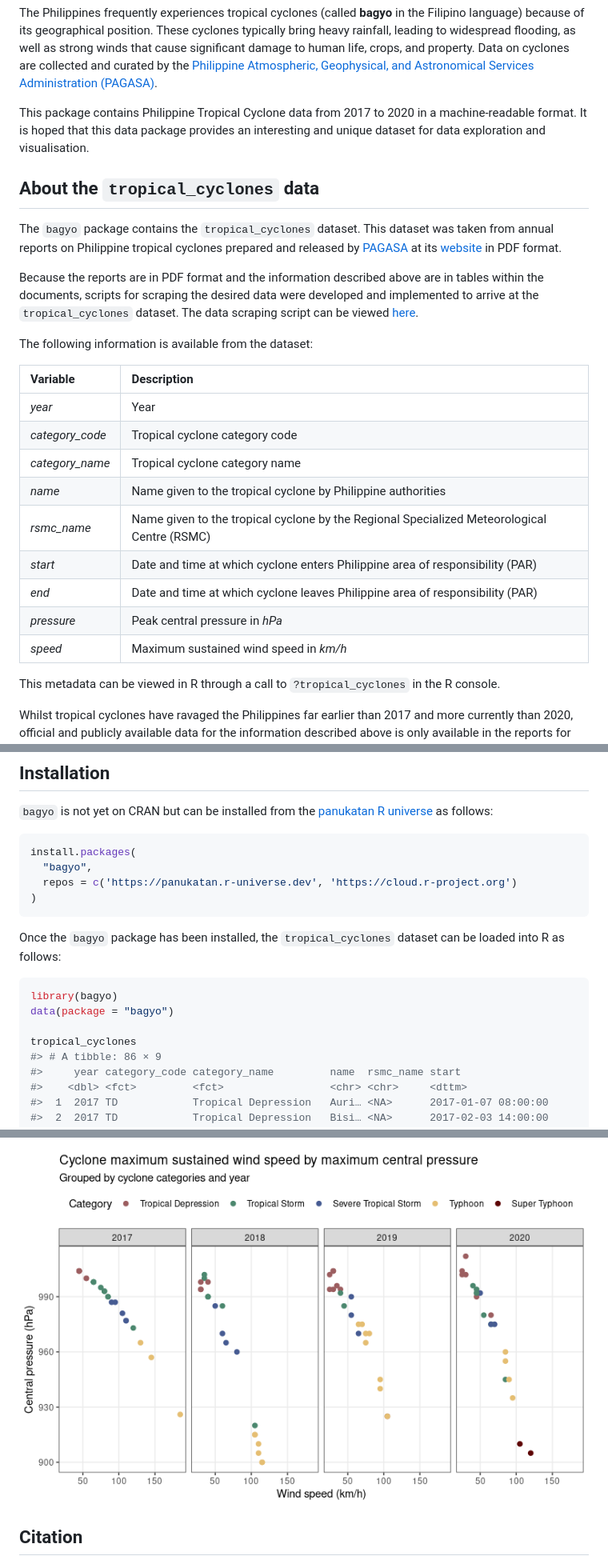
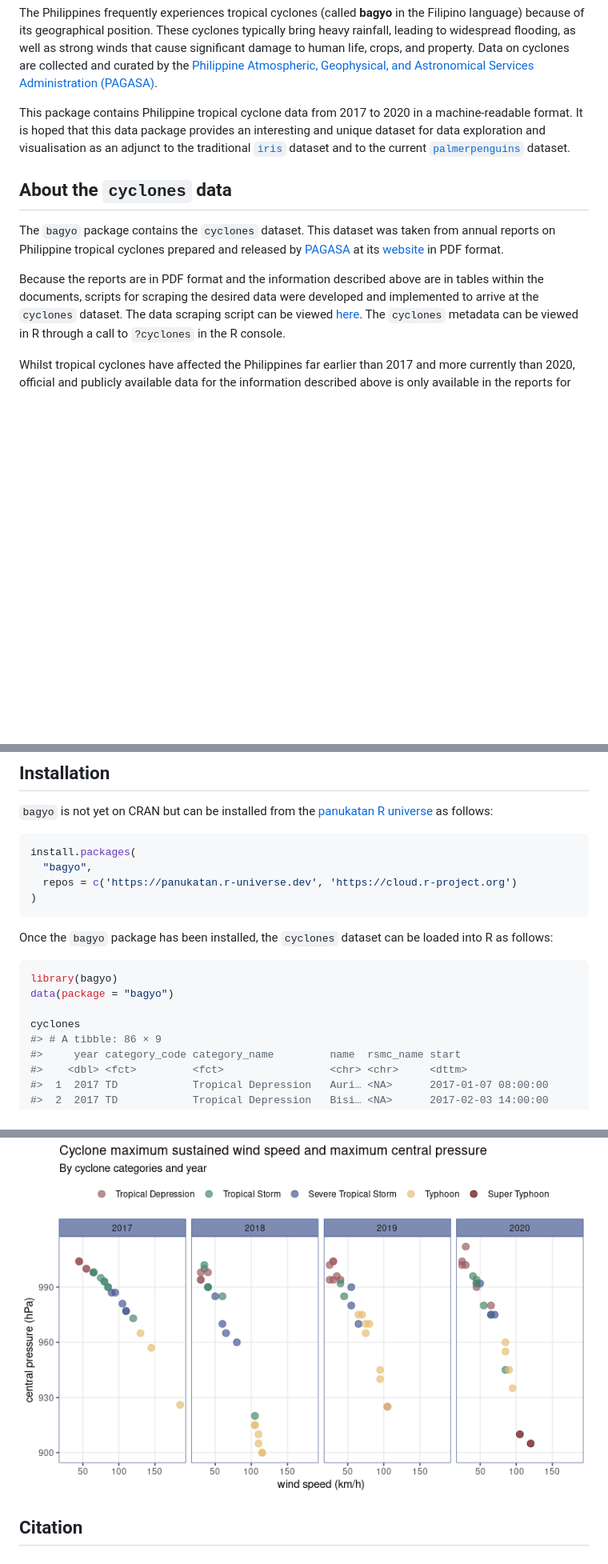
Before and after one commit to panukatan/bagyo, a Markdown page: README.md, 3 parts joined by grey strips. Shown: that part at 80% size. Drawn GitHub-style; pictures changed too: man/figures/README-scatterplot-1.png; blank space fills up the shorter version.

````diff
--- a/README.md
+++ b/README.md
@@ -37,44 +37,32 @@ collected and curated by the [Philippine Atmospheric, Geophysical, and
 Astronomical Services Administration
 (PAGASA)](https://www.pagasa.dost.gov.ph/).
 
-This package contains Philippine Tropical Cyclone data from 2017 to 2020
+This package contains Philippine tropical cyclone data from 2017 to 2020
 in a machine-readable format. It is hoped that this data package
 provides an interesting and unique dataset for data exploration and
-visualisation.
+visualisation as an adjunct to the traditional
+[`iris`](https://stat.ethz.ch/R-manual/R-devel/library/datasets/html/iris.html)
+dataset and to the current
+[`palmerpenguins`](https://allisonhorst.github.io/palmerpenguins/)
+dataset.
 
-## About the `tropical_cyclones` data
+## About the `cyclones` data
 
-The `bagyo` package contains the `tropical_cyclones` dataset. This
-dataset was taken from annual reports on Philippine tropical cyclones
-prepared and released by [PAGASA](https://www.pagasa.dost.gov.ph/) at
-its
+The `bagyo` package contains the `cyclones` dataset. This dataset was
+taken from annual reports on Philippine tropical cyclones prepared and
+released by [PAGASA](https://www.pagasa.dost.gov.ph/) at its
 [website](https://www.pagasa.dost.gov.ph/tropical-cyclone/publications/annual-report)
 in PDF format.
 
 Because the reports are in PDF format and the information described
 above are in tables within the documents, scripts for scraping the
-desired data were developed and implemented to arrive at the
-`tropical_cyclones` dataset. The data scraping script can be viewed
+desired data were developed and implemented to arrive at the `cyclones`
+dataset. The data scraping script can be viewed
 [here](https://github.com/panukatan/bagyo/blob/main/data-raw/process_data.R).
-
-The following information is available from the dataset:
-
-| **Variable**    | **Description**                                                                             |
-|:----------------|:--------------------------------------------------------------------------------------------|
-| *year*          | Year                                                                                        |
-| *category_code* | Tropical cyclone category code                                                              |
-| *category_name* | Tropical cyclone category name                                                              |
-| *name*          | Name given to the tropical cyclone by Philippine authorities                                |
-| *rsmc_name*     | Name given to the tropical cyclone by the Regional Specialized Meteorological Centre (RSMC) |
-| *start*         | Date and time at which cyclone enters Philippine area of responsibility (PAR)               |
-| *end*           | Date and time at which cyclone leaves Philippine area of responsibility (PAR)               |
-| *pressure*      | Peak central pressure in *hPa*                                                              |
-| *speed*         | Maximum sustained wind speed in *km/h*                                                      |
-
-This metadata can be viewed in R through a call to `?tropical_cyclones`
+The `cyclones` metadata can be viewed in R through a call to `?cyclones`
 in the R console.
 
-Whilst tropical cyclones have ravaged the Philippines far earlier than
+Whilst tropical cyclones have affected the Philippines far earlier than
 2017 and more currently than 2020, official and publicly available data
 for the information described above is only available in the reports for
 years 2017 to 2020. Earlier documents of this annual reporting pre-2017
@@ -95,14 +84,14 @@ install.packages(
 )
 ```
 
-Once the `bagyo` package has been installed, the `tropical_cyclones`
-dataset can be loaded into R as follows:
+Once the `bagyo` package has been installed, the `cyclones` dataset can
+be loaded into R as follows:
 
 ``` r
 library(bagyo)
 data(package = "bagyo")
 
-tropical_cyclones
+cyclones
 #> # A tibble: 86 × 9
 #>     year category_code category_name         name  rsmc_name start
 #>    <dbl> <fct>         <fct>                 <chr> <chr>     <dttm>
````
Also changed, not shown: other parts of README.md (+10 -27 lines), man/figures/README-barplot-1.png, 13 other files.
